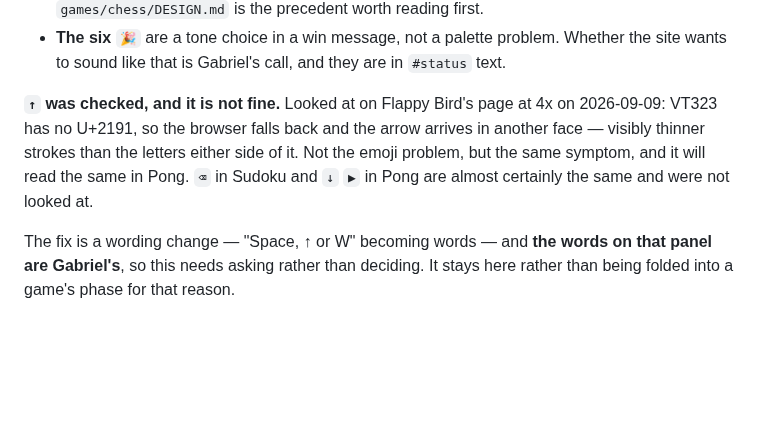
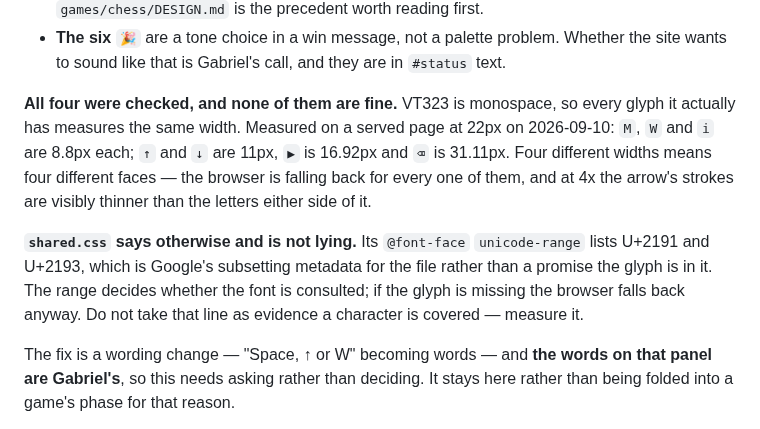
Before and after one commit to gabe-sd/gabe-sd.github.io, a Markdown page: design/TODO.md, the part around the change. Drawn GitHub-style; blank space fills up the shorter version.

Commit message:
Measure the fallback glyphs instead of guessing at them
All four fall back, not just the arrow, and the unicode-range in
shared.css is not evidence either way - it is subsetting metadata, not a
promise the glyph is in the file.

Co-Authored-By: Claude Opus 5 <noreply@anthropic.com>

```diff
--- a/design/TODO.md
+++ b/design/TODO.md
@@ -101,11 +101,18 @@ Four problems wearing one costume, and they do not have one answer:
 - **The six `🎉`** are a tone choice in a win message, not a palette problem. Whether
   the site wants to sound like that is Gabriel's call, and they are in `#status` text.
 
-**`↑` was checked, and it is not fine.** Looked at on Flappy Bird's page at 4x on
-2026-09-09: VT323 has no U+2191, so the browser falls back and the arrow arrives
-in another face — visibly thinner strokes than the letters either side of it. Not
-the emoji problem, but the same symptom, and it will read the same in Pong. `⌫` in
-Sudoku and `↓` `▶` in Pong are almost certainly the same and were not looked at.
+**All four were checked, and none of them are fine.** VT323 is monospace, so every
+glyph it actually has measures the same width. Measured on a served page at 22px on
+2026-09-10: `M`, `W` and `i` are 8.8px each; `↑` and `↓` are 11px, `▶` is 16.92px
+and `⌫` is 31.11px. Four different widths means four different faces — the browser
+is falling back for every one of them, and at 4x the arrow's strokes are visibly
+thinner than the letters either side of it.
+
+**`shared.css` says otherwise and is not lying.** Its `@font-face` `unicode-range`
+lists U+2191 and U+2193, which is Google's subsetting metadata for the file rather
+than a promise the glyph is in it. The range decides whether the font is consulted;
+if the glyph is missing the browser falls back anyway. Do not take that line as
+evidence a character is covered — measure it.
 
 The fix is a wording change — "Space, ↑ or W" becoming words — and **the words on
 that panel are Gabriel's**, so this needs asking rather than deciding. It stays
```
